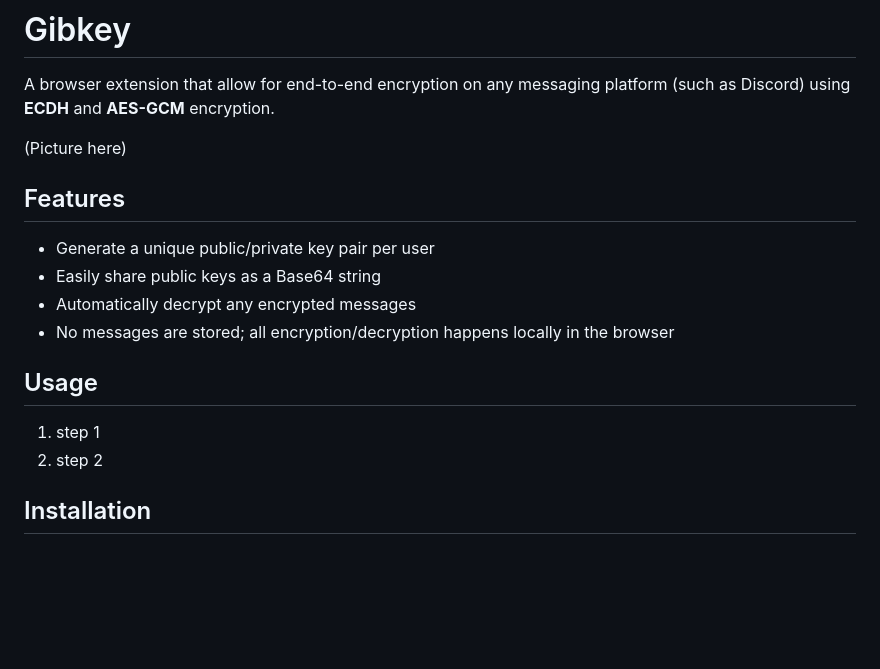
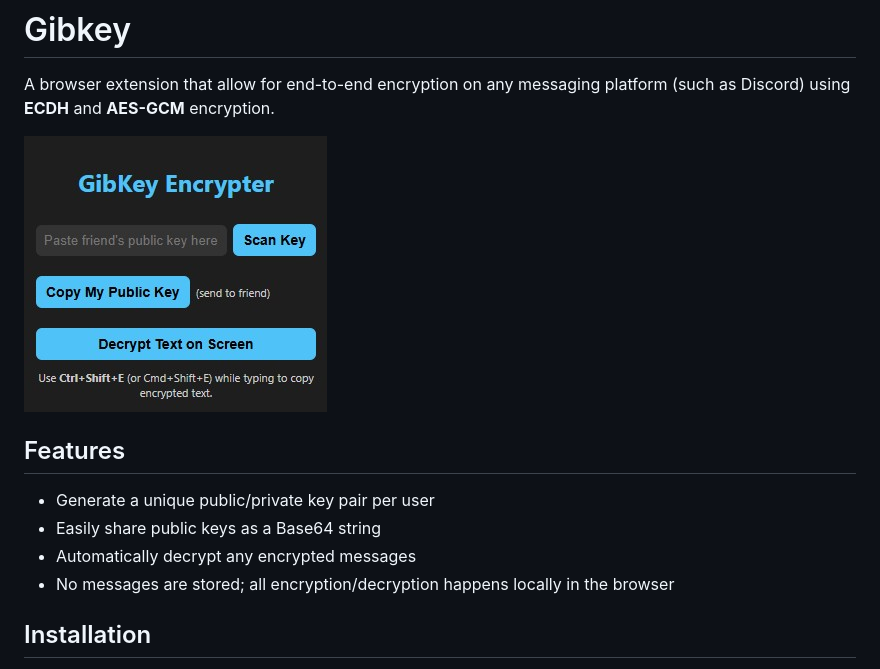
Before and after one commit to yka134/StormHacks2025KeyEncypt, a Markdown page: README.md, the part around the change. Rendered like a GitHub page; pictures changed too: GibKey.jpg (added); blank space fills up the shorter version.

Commit message:
added image to README

```diff
--- a/README.md
+++ b/README.md
@@ -2,7 +2,7 @@
 
 A browser extension that allow for end-to-end encryption on any messaging platform (such as Discord) using **ECDH** and **AES-GCM** encryption.
 
-(Picture here)
+![GibKey](GibKey.jpg)
 
 ## Features
 
@@ -10,11 +10,6 @@ A browser extension that allow for end-to-end encryption on any messaging platfo
 - Easily share public keys as a Base64 string
 - Automatically decrypt any encrypted messages
 - No messages are stored; all encryption/decryption happens locally in the browser
-
-## Usage
-
-1. step 1
-2. step 2
 
 ## Installation
 
```
